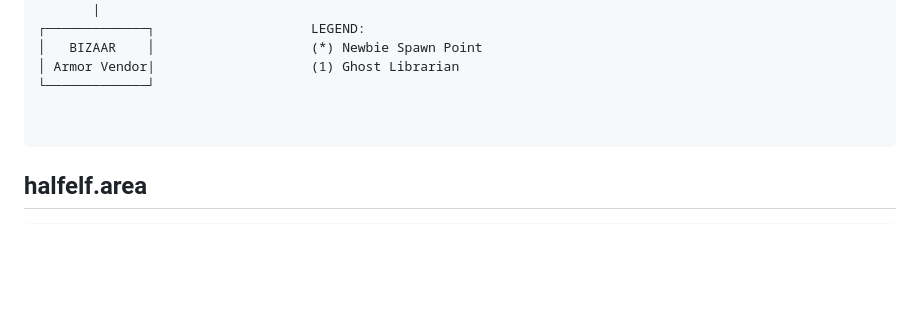
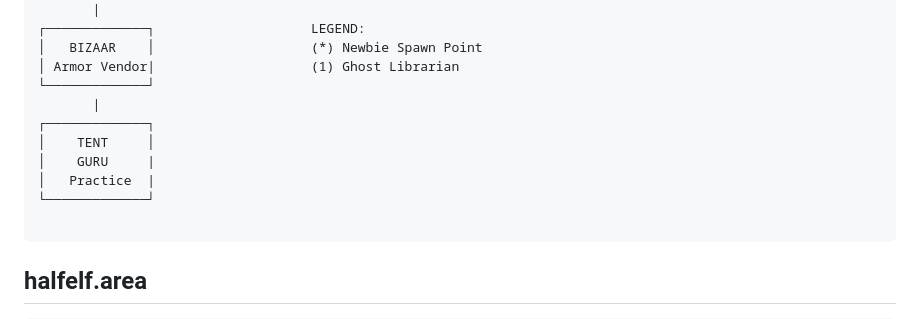
Before and after one commit to dave-ops/project-mud, a Markdown page: README.md, the part around the change. Rendered like a GitHub page; blank space fills up the shorter version.

Commit message:
more guld map updates

````diff
--- a/README.md
+++ b/README.md
@@ -46,7 +46,12 @@ building a role-playing experience based on ad&d characters, monsters, game-play
 │   BIZAAR    │                    (*) Newbie Spawn Point
 │ Armor Vendor|                    (1) Ghost Librarian
 └─────────────┘
-
+       |
+┌─────────────┐
+│    TENT     │
+│    GURU     |
+│   Practice  |
+└─────────────┘
 
 ```
 
````
